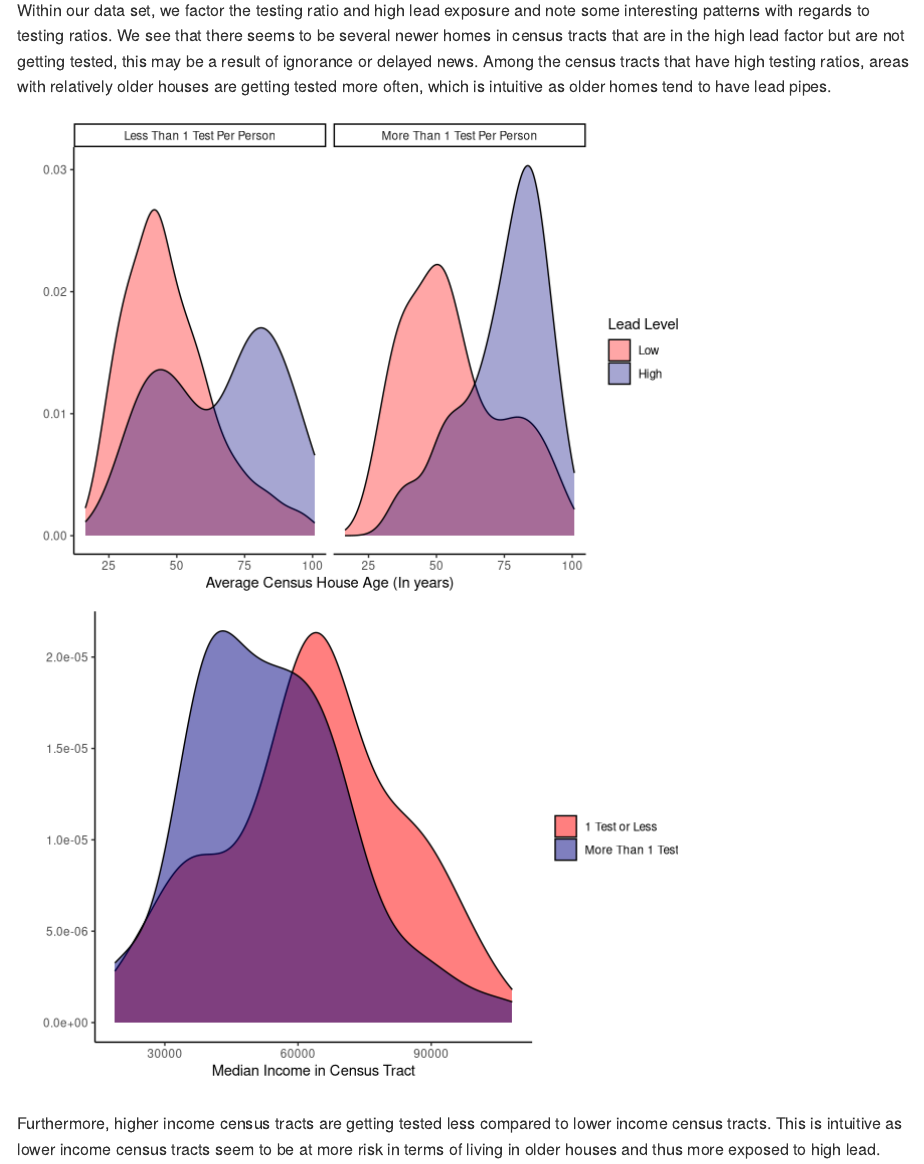
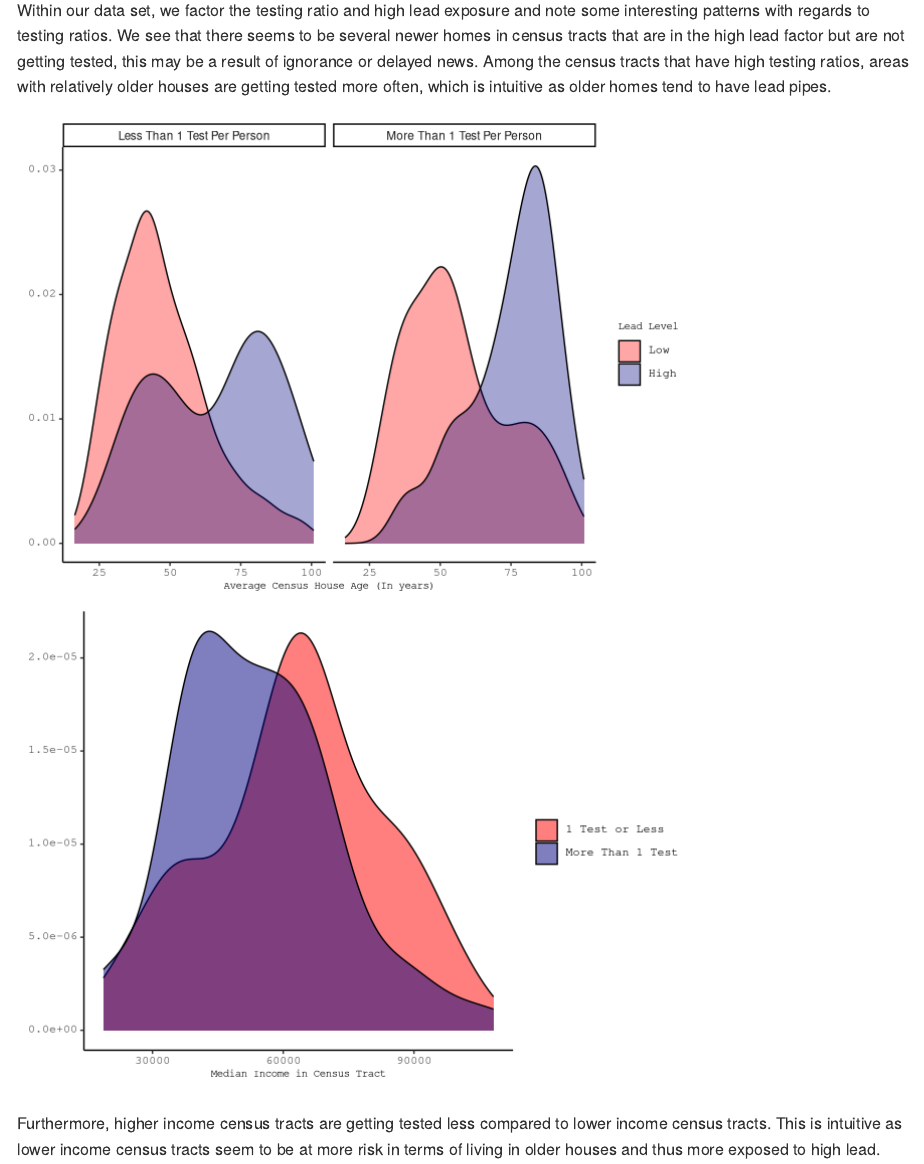
Before and after one commit to efranke22/nick-erin-capstone, an R Markdown document (README.Rmd): the page in a window 1100 px wide, from 4300 px down. Rendered offline with R 4.5, knitr and Pandoc, with nearby package versions; code that draws random numbers runs with fixed seeds of ours; some code elsewhere in the file could not run offline; common packages that the code uses without loading them are loaded.

Commit message:
same format

````diff
--- a/README.Rmd
+++ b/README.Rmd
@@ -181,16 +181,27 @@ lead_testing %>% ggplot(aes(x = CensusAgeE, fill = factor(HighLead)))+
   facet_wrap(~multipleTest, labeller = as_labeller(facet_names)) +
   theme_classic() +
   labs(y="", x="Average Census House Age (In years)", fill ="Lead Level") +
-  scale_fill_manual(values = c("red", "navy"), labels = c("Low","High"))
+  scale_fill_manual(values = c("red", "navy"), labels = c("Low","High"))+
+  theme(plot.title.position = "plot",
+        plot.title = element_markdown(family = "mono", size = 10),
+        axis.text = element_markdown(family = "mono"),
+        axis.title = element_markdown(family="mono", size = 8),
+        legend.title = element_markdown(family = "mono", size = 8),
+        legend.text = element_markdown(family = "mono"))
 
 
 lead_testing %>%
   filter(HighLead == 1) %>%
   ggplot(aes(x=medincomeE, fill = multipleTest))+
   geom_density(alpha=0.5)+
+  labs(fill ="", x = "Median Income in Census Tract", y = "")+
+  scale_fill_manual(values = c("red", "navy"), labels = c("1 Test or Less","More Than 1 Test")) +
   theme_classic()+
-  labs(fill ="", x = "Median Income in Census Tract", y = "")+
-  scale_fill_manual(values = c("red", "navy"), labels = c("1 Test or Less","More Than 1 Test"))
+  theme(plot.title.position = "plot",
+        plot.title = element_markdown(family = "mono", size = 10),
+        axis.text = element_markdown(family = "mono"),
+        axis.title = element_markdown(family="mono", size = 8),
+        legend.text = element_markdown(family = "mono"))
 ```
 
 Furthermore, higher income census tracts are getting tested less compared to lower income census tracts. This is intuitive as lower income census tracts seem to be at more risk in terms of living in older houses and thus more exposed to high lead.
````
